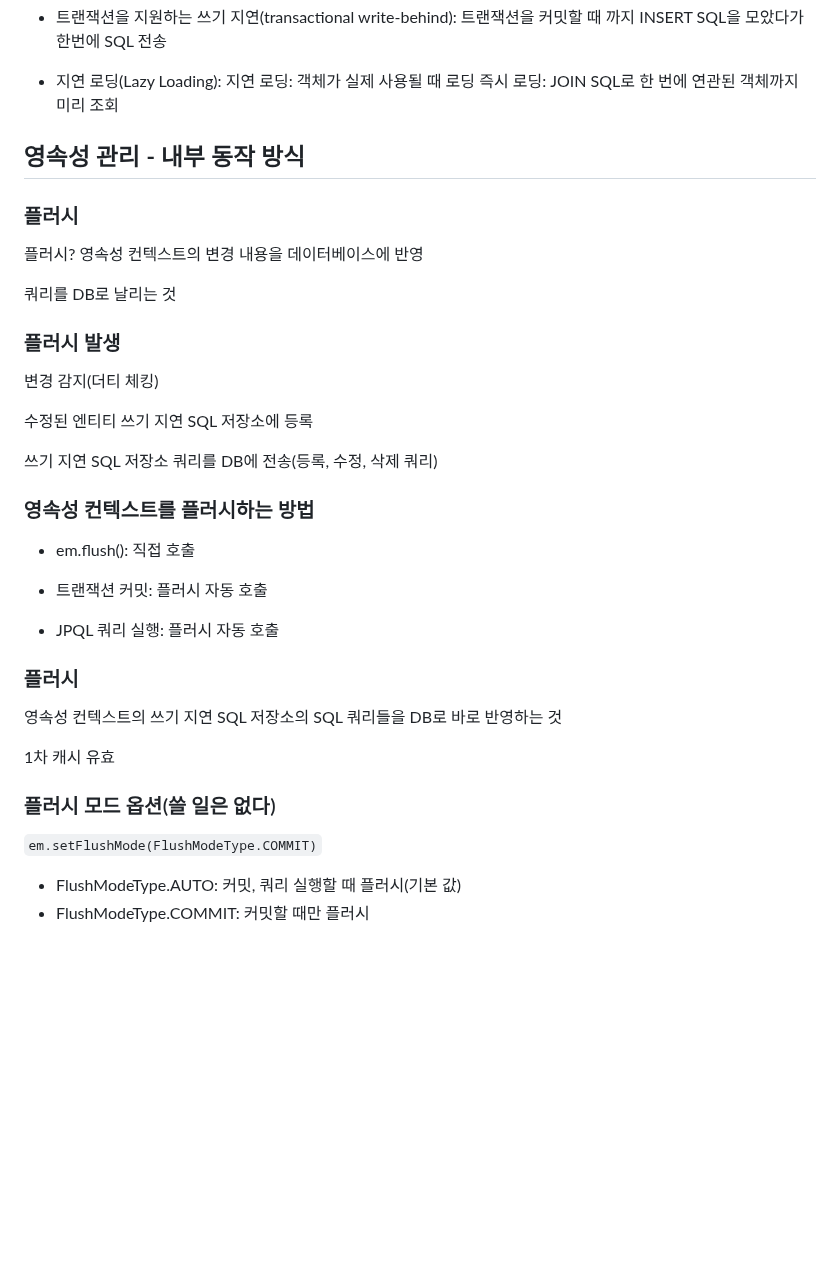
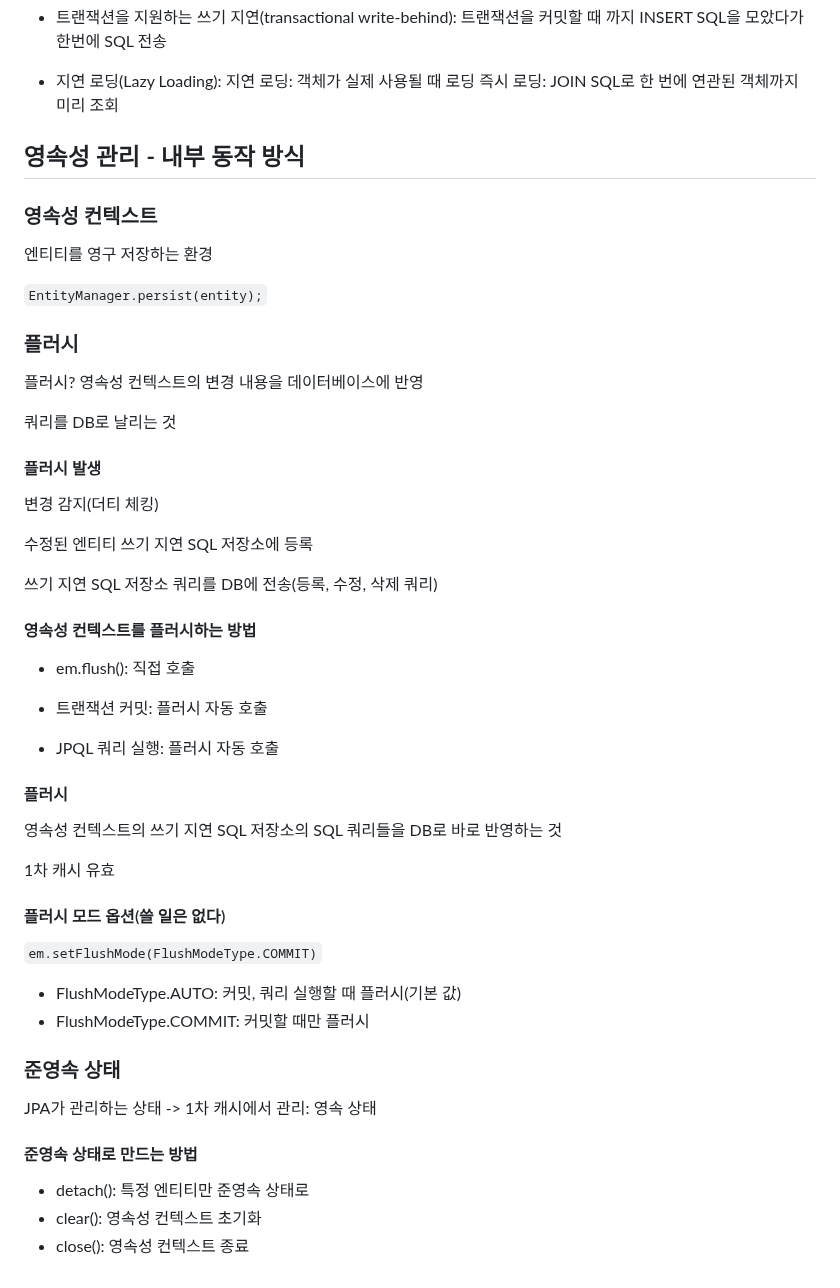
Before and after one commit to Montag-Yuseop/TIL, a Markdown page: 자바 ORM 표준 JPA 프로그래밍 - 기본편/학습.md, the part around the change. GitHub-like rendering; blank space fills up the shorter version.

Commit message:
:memo: docs: 영속성 컨텍스트 정리

````diff
--- a/자바 ORM 표준 JPA 프로그래밍 - 기본편/학습.md
+++ b/자바 ORM 표준 JPA 프로그래밍 - 기본편/학습.md
@@ -85,13 +85,19 @@ JPA는 애플리케이션과 JDBC 사이에서 동작
 
 ## 영속성 관리 - 내부 동작 방식
 
+### 영속성 컨텍스트
+엔티티를 영구 저장하는 환경
+
+```EntityManager.persist(entity);```</br>
+
+
 ### 플러시
 
 플러시? 영속성 컨텍스트의 변경 내용을 데이터베이스에 반영
 
 쿼리를 DB로 날리는 것
 
-### 플러시 발생
+#### 플러시 발생
 
 변경 감지(더티 체킹)
 
@@ -99,7 +105,7 @@ JPA는 애플리케이션과 JDBC 사이에서 동작
 
 쓰기 지연 SQL 저장소 쿼리를 DB에 전송(등록, 수정, 삭제 쿼리)
 
-### 영속성 컨텍스트를 플러시하는 방법
+#### 영속성 컨텍스트를 플러시하는 방법
 
 - em.flush(): 직접 호출
 
@@ -107,13 +113,22 @@ JPA는 애플리케이션과 JDBC 사이에서 동작
 
 - JPQL 쿼리 실행: 플러시 자동 호출
 
-### 플러시
+#### 플러시
 
 영속성 컨텍스트의 쓰기 지연 SQL 저장소의 SQL 쿼리들을 DB로 바로 반영하는 것
 
 1차 캐시 유효
 
-### 플러시 모드 옵션(쓸 일은 없다)
+#### 플러시 모드 옵션(쓸 일은 없다)
 ```em.setFlushMode(FlushModeType.COMMIT)```
 - FlushModeType.AUTO: 커밋, 쿼리 실행할 때 플러시(기본 값)
 - FlushModeType.COMMIT: 커밋할 때만 플러시
+
+### 준영속 상태
+JPA가 관리하는 상태 -> 1차 캐시에서 관리: 영속 상태
+
+#### 준영속 상태로 만드는 방법
+
+- detach(): 특정 엔티티만 준영속 상태로
+- clear(): 영속성 컨텍스트 초기화
+- close(): 영속성 컨텍스트 종료
````
